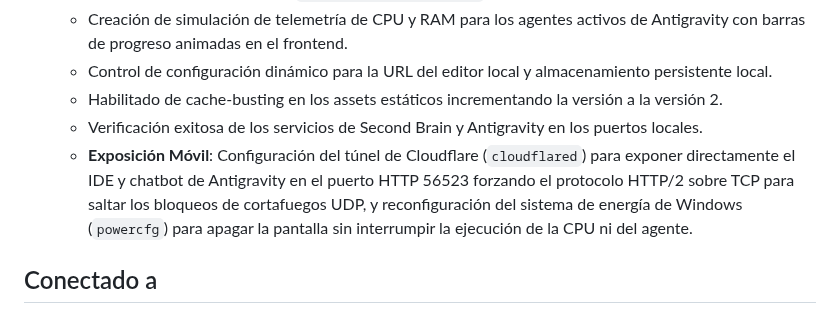
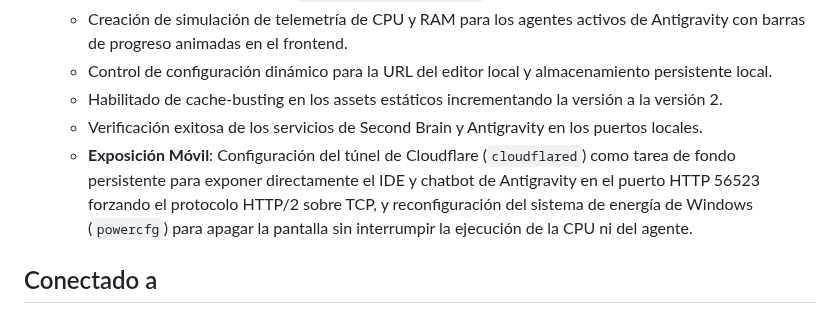
Before and after one commit to stoica25-byte/second-brain, a Markdown page: vault/journal/Sesion Desarrollo Second Brain 2026-06-04.md, the part around the change. Rendered like a GitHub page.

Commit message:
docs: actualizar logs del tunel persistente HTTP/2 de Antigravity

```diff
--- a/vault/journal/Sesion Desarrollo Second Brain 2026-06-04.md
+++ b/vault/journal/Sesion Desarrollo Second Brain 2026-06-04.md
@@ -55,7 +55,7 @@ Sesión orientada a la implementación y verificación del sistema de enlazado s
   - Control de configuración dinámico para la URL del editor local y almacenamiento persistente local.
   - Habilitado de cache-busting en los assets estáticos incrementando la versión a la versión 2.
   - Verificación exitosa de los servicios de Second Brain y Antigravity en los puertos locales.
-  - **Exposición Móvil**: Configuración del túnel de Cloudflare (`cloudflared`) para exponer directamente el IDE y chatbot de Antigravity en el puerto HTTP 56523 forzando el protocolo HTTP/2 sobre TCP para saltar los bloqueos de cortafuegos UDP, y reconfiguración del sistema de energía de Windows (`powercfg`) para apagar la pantalla sin interrumpir la ejecución de la CPU ni del agente.
+  - **Exposición Móvil**: Configuración del túnel de Cloudflare (`cloudflared`) como tarea de fondo persistente para exponer directamente el IDE y chatbot de Antigravity en el puerto HTTP 56523 forzando el protocolo HTTP/2 sobre TCP, y reconfiguración del sistema de energía de Windows (`powercfg`) para apagar la pantalla sin interrumpir la ejecución de la CPU ni del agente.
 
 ## Conectado a
 - [[Welcome Hub]]
```
